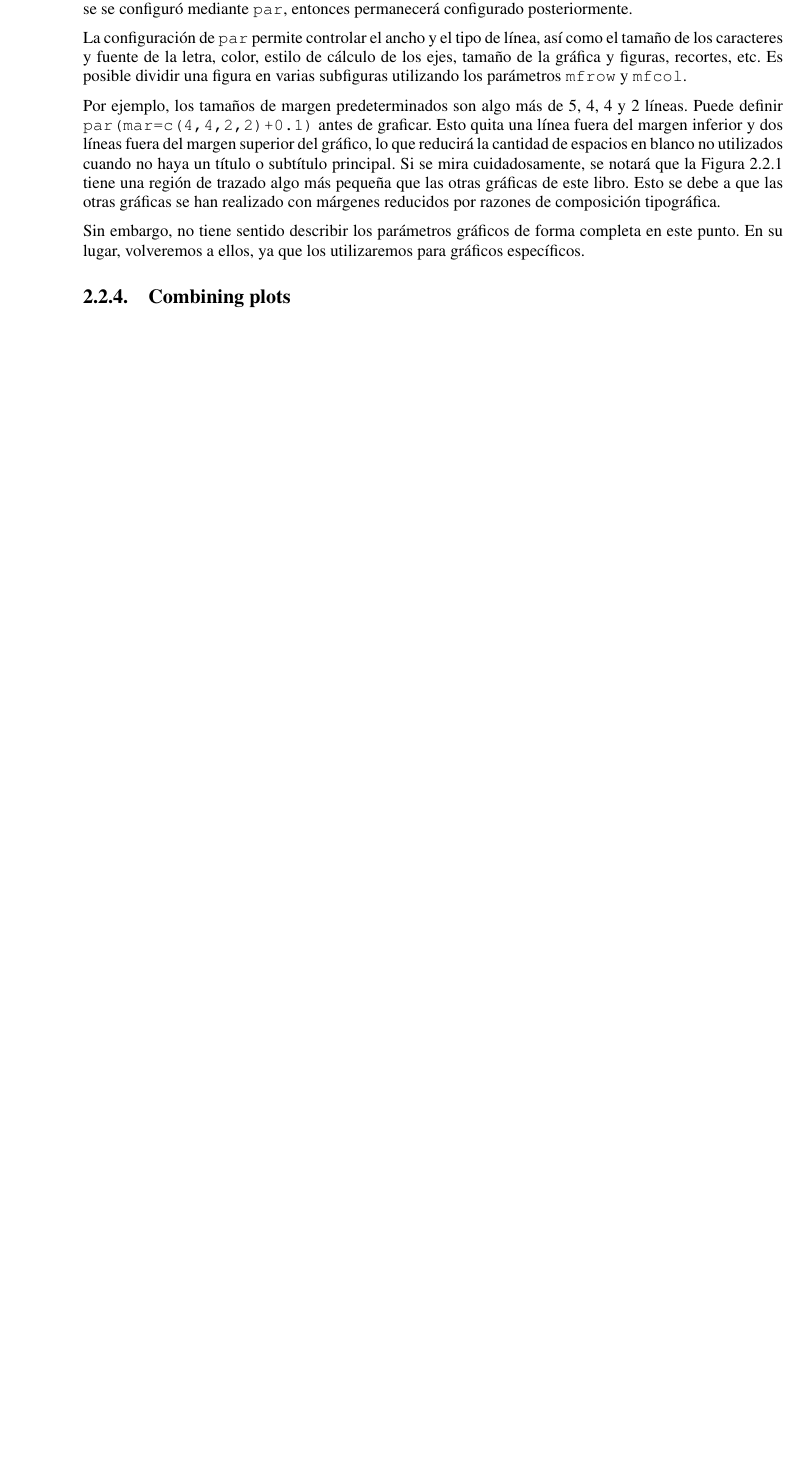
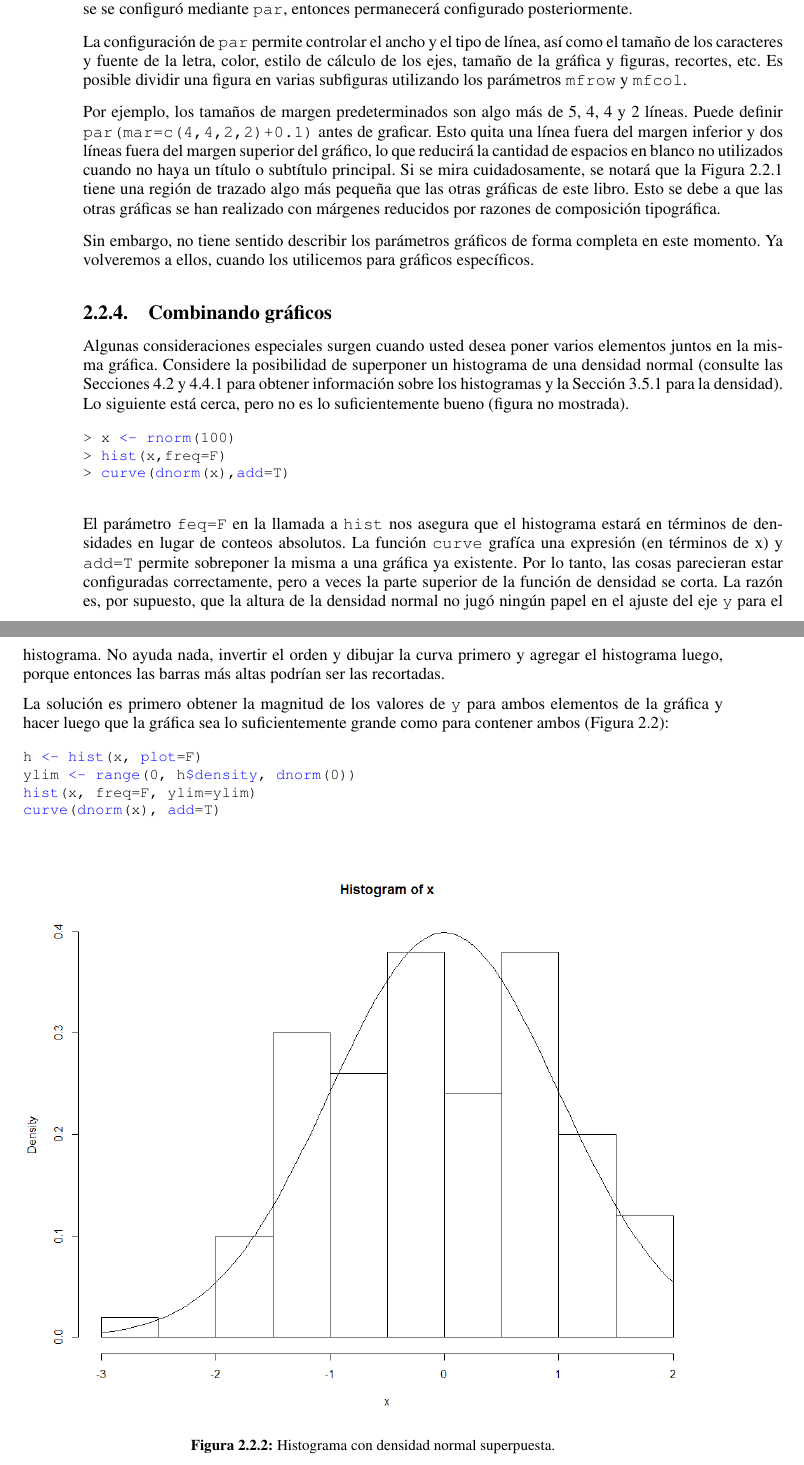
Before and after one commit to pmoracho/R, a LaTeX thesis (doc/Book.R.tex, which reads doc/02.Capitulo.2.tex): part of page 44 of 53 before the commit and two parts of pages 44 and 45 of 53 after it, the two joined at a grey line, cut so that both start at the same text, the shorter picture padded with empty space. Compiled offline with pdfLaTeX.

Commit message:
work on 2.2.4

```diff
--- a/doc/02.Capitulo.2.tex
+++ b/doc/02.Capitulo.2.tex
@@ -619,12 +619,55 @@ gráficas se han realizado con márgenes reducidos por razones de composición
 tipográfica.
 
 Sin embargo, no tiene sentido describir los parámetros gráficos de forma
-completa en este punto. En su lugar, volveremos a ellos, ya que los utilizaremos
+completa en este momento. Ya volveremos a ellos, cuando los utilicemos
 para gráficos específicos.
 
 %%%%%%%%%%%%%%%%%%%%%%%%%%%%%%%%%%%%%%%%%%%%%%%%%%%%%%%%%%%%%%%%%%%%%%%%%%%%%%%
-\subsection{Combining plots}
+\subsection{Combinando gráficos}
 %%%%%%%%%%%%%%%%%%%%%%%%%%%%%%%%%%%%%%%%%%%%%%%%%%%%%%%%%%%%%%%%%%%%%%%%%%%%%%%
+
+Algunas consideraciones especiales surgen cuando usted desea poner varios
+elementos juntos en la misma gráfica. Considere la posibilidad de superponer un
+histograma de una densidad normal (consulte las Secciones 4.2 y 4.4.1 para
+obtener información sobre los histogramas y la Sección 3.5.1 para la densidad).
+Lo siguiente está cerca, pero no es lo suficientemente bueno (figura no
+mostrada).
+
+\begin{lstlisting}[language=R]
+> x <- rnorm(100)
+> hist(x,freq=F)
+> curve(dnorm(x),add=T)
+\end{lstlisting}
+
+El parámetro \texttt{feq=F} en la llamada a \texttt{hist} nos asegura que el
+histograma estará en términos de densidades en lugar de conteos absolutos.  La
+función \texttt{curve} grafíca una expresión (en términos de x) y \texttt{add=T}
+permite sobreponer la misma a una gráfica ya existente.  Por lo tanto, las cosas
+parecieran estar configuradas correctamente, pero a veces la parte superior de
+la función de densidad se corta. La razón es, por supuesto, que la altura de la
+densidad normal no jugó ningún papel en el ajuste del eje \texttt{y} para el
+histograma. No ayuda nada,  invertir el orden y dibujar la curva primero y
+agregar el histograma luego, porque entonces las barras más altas podrían ser
+las recortadas.
+
+La solución es primero obtener la magnitud de los valores de \texttt{y} para ambos
+elementos de la gráfica y hacer luego  que la gráfica sea lo suficientemente grande
+como para contener ambos (Figura 2.2):
+
+\begin{lstlisting}[language=R]
+h <- hist(x, plot=F)
+ylim <- range(0, h$density, dnorm(0))
+hist(x, freq=F, ylim=ylim)
+curve(dnorm(x), add=T)
+\end{lstlisting}
+
+\begin{figure}[H]
+  \includegraphics[width=\linewidth]{fig-6.png}
+  \caption{Histograma con densidad normal superpuesta.}
+  \label{fig:fig-6}
+\end{figure}
+
+
 \newpage
 
 \section{R programming}
```
Also changed, not shown: doc/fig-6.png (added).
